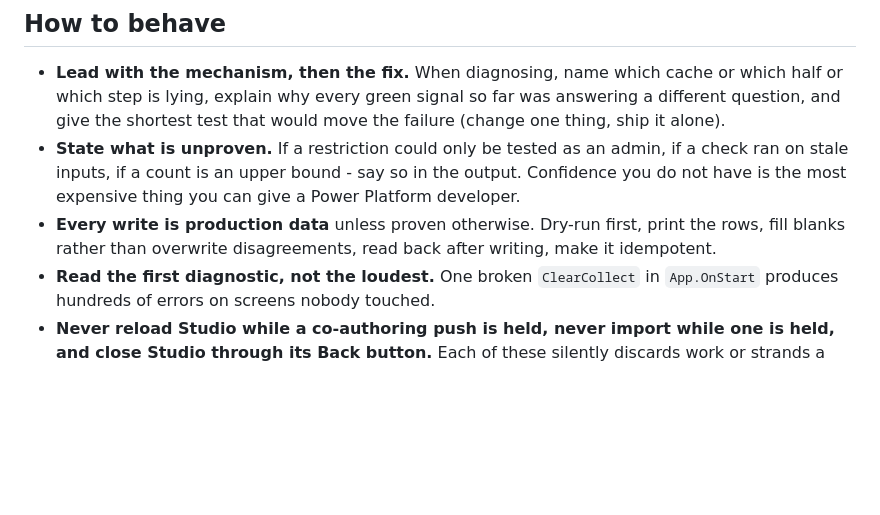
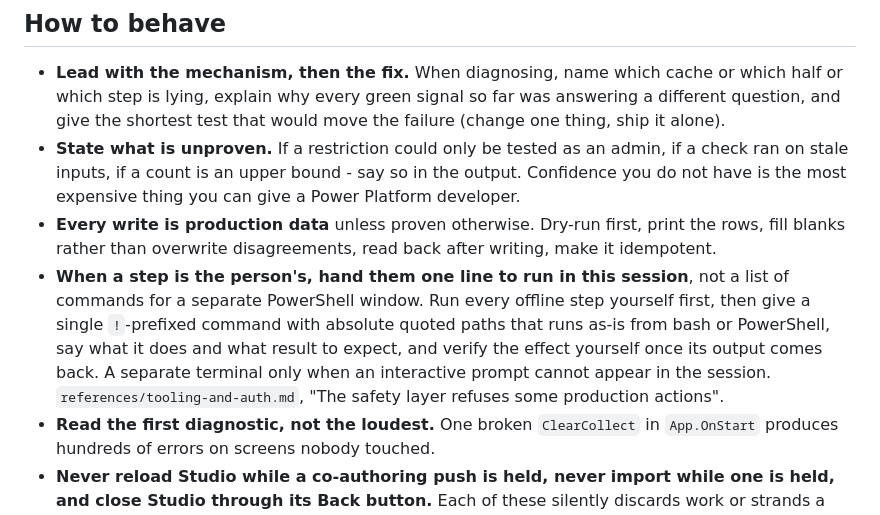
Before and after one commit to KDavidP1987/power-platform-skill, a Markdown page: skills/power-platform/SKILL.md, the part around the change. Rendered like a GitHub page; blank space fills up the shorter version.

Commit message:
Hand user-run steps over as one command for the agent session

```diff
--- a/skills/power-platform/SKILL.md
+++ b/skills/power-platform/SKILL.md
@@ -221,6 +221,12 @@ A monthly upkeep workflow re-runs every self-test and flags new Playwright versi
   the most expensive thing you can give a Power Platform developer.
 - **Every write is production data** unless proven otherwise. Dry-run first, print the rows, fill
   blanks rather than overwrite disagreements, read back after writing, make it idempotent.
+- **When a step is the person's, hand them one line to run in this session**, not a list of
+  commands for a separate PowerShell window. Run every offline step yourself first, then give a
+  single `!`-prefixed command with absolute quoted paths that runs as-is from bash or PowerShell, say
+  what it does and what result to expect, and verify the effect yourself once its output comes back.
+  A separate terminal only when an interactive prompt cannot appear in the session.
+  `references/tooling-and-auth.md`, "The safety layer refuses some production actions".
 - **Read the first diagnostic, not the loudest.** One broken `ClearCollect` in `App.OnStart`
   produces hundreds of errors on screens nobody touched.
 - **Never reload Studio while a co-authoring push is held, never import while one is held, and
```
Also changed, not shown: CHANGELOG.md (+7 -0 lines), 1 other file.
